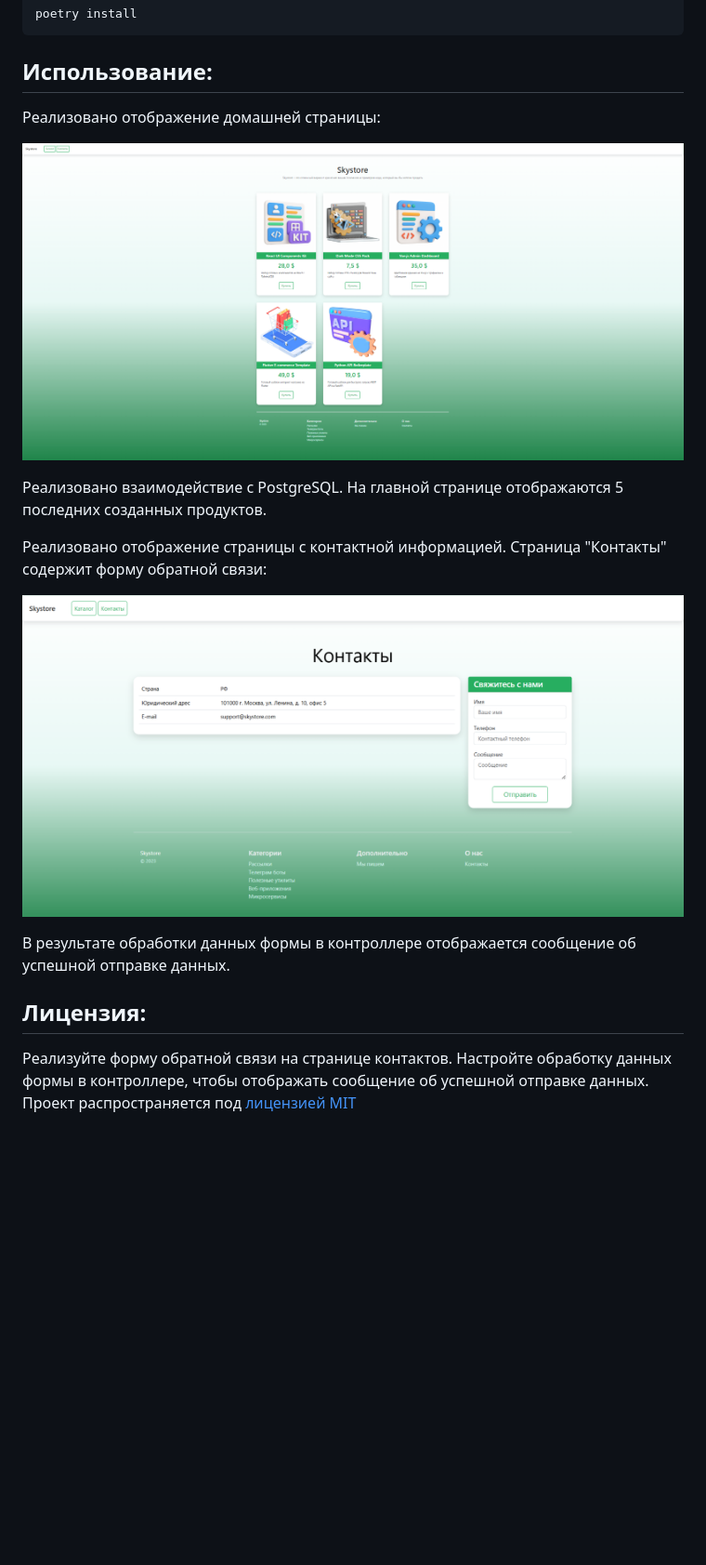
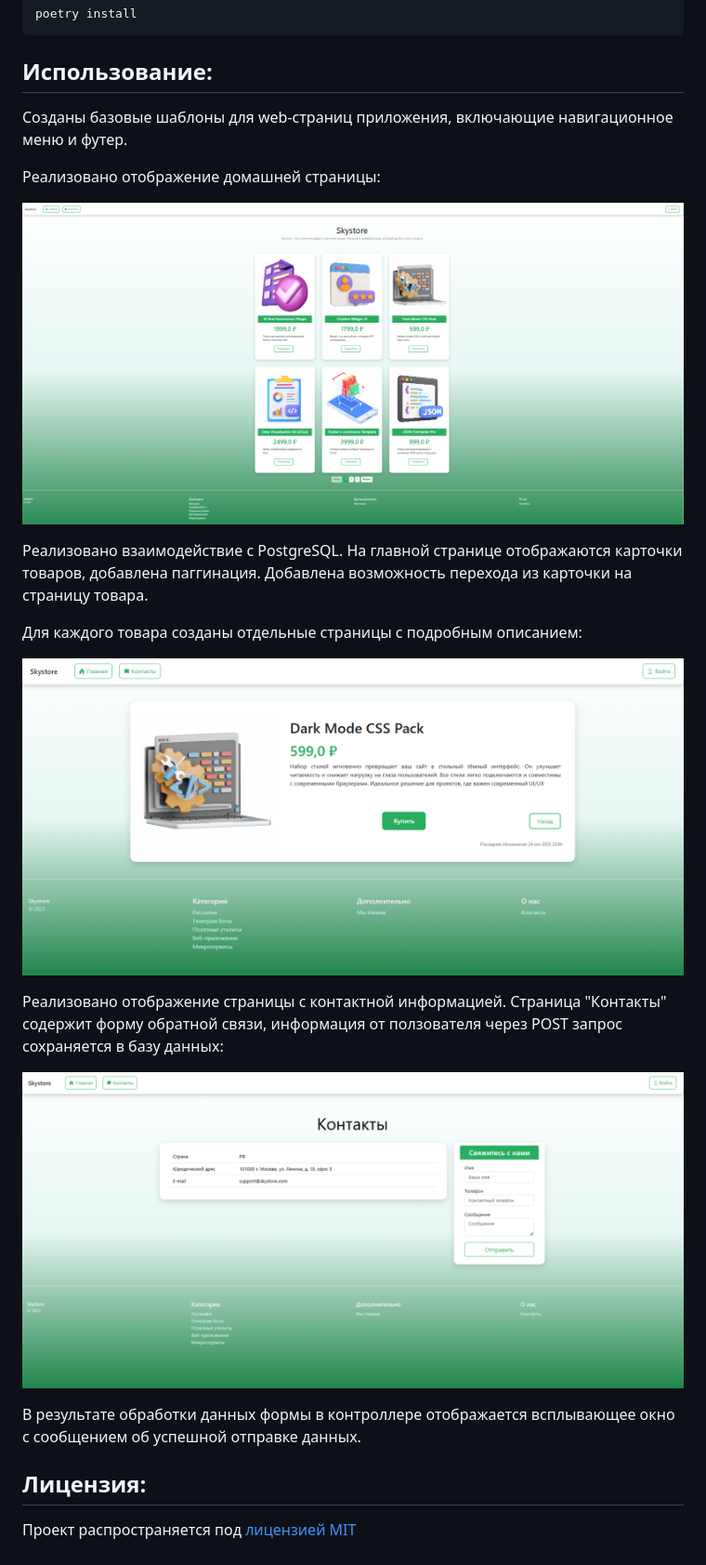
Before and after one commit to simbarilion/Ecommerce_app, a Markdown page: README.md, the part around the change. Shown: that part at 93% size. Rendered like a GitHub page; pictures changed too: data/contacts_page.png (deleted), data/contacts_page_updated.png (added), data/home_page.png (deleted); blank space fills up the shorter version.

`````diff
--- a/README.md
+++ b/README.md
@@ -20,20 +20,26 @@ poetry install
 ````
 
 ## Использование:
+
+Созданы базовые шаблоны для web-страниц приложения, включающие навигационное меню и футер.
+
 Реализовано отображение домашней страницы:
 
-![home_page.png](data%2Fhome_page.png)
+![home_page_updated.png](data/home_page_updated.png)
 
-Реализовано взаимодействие с PostgreSQL. На главной странице отображаются 5 последних созданных продуктов.
+Реализовано взаимодействие с PostgreSQL. На главной странице отображаются карточки товаров, добавлена паггинация.
+Добавлена возможность перехода из карточки на страницу товара.
+
+Для каждого товара созданы отдельные страницы с подробным описанием:
+
+![product_page.png](data/product_page.png)
 
 Реализовано отображение страницы с контактной информацией.
-Страница "Контакты" содержит форму обратной связи:
+Страница "Контакты" содержит форму обратной связи, информация от ползователя через POST запрос сохраняется в базу данных:
 
-![contacts_page.png](data%2Fcontacts_page.png)
+![contacts_page_updated.png](data/contacts_page_updated.png)
 
-В результате обработки данных формы в контроллере отображается сообщение об успешной отправке данных.
+В результате обработки данных формы в контроллере отображается всплывающее окно с сообщением об успешной отправке данных.
 
 ## Лицензия:
-Реализуйте форму обратной связи на странице контактов.
-Настройте обработку данных формы в контроллере, чтобы отображать сообщение об успешной отправке данных.
 Проект распространяется под [лицензией MIT](LICENSE)
`````
Also changed, not shown: 1 other file.
